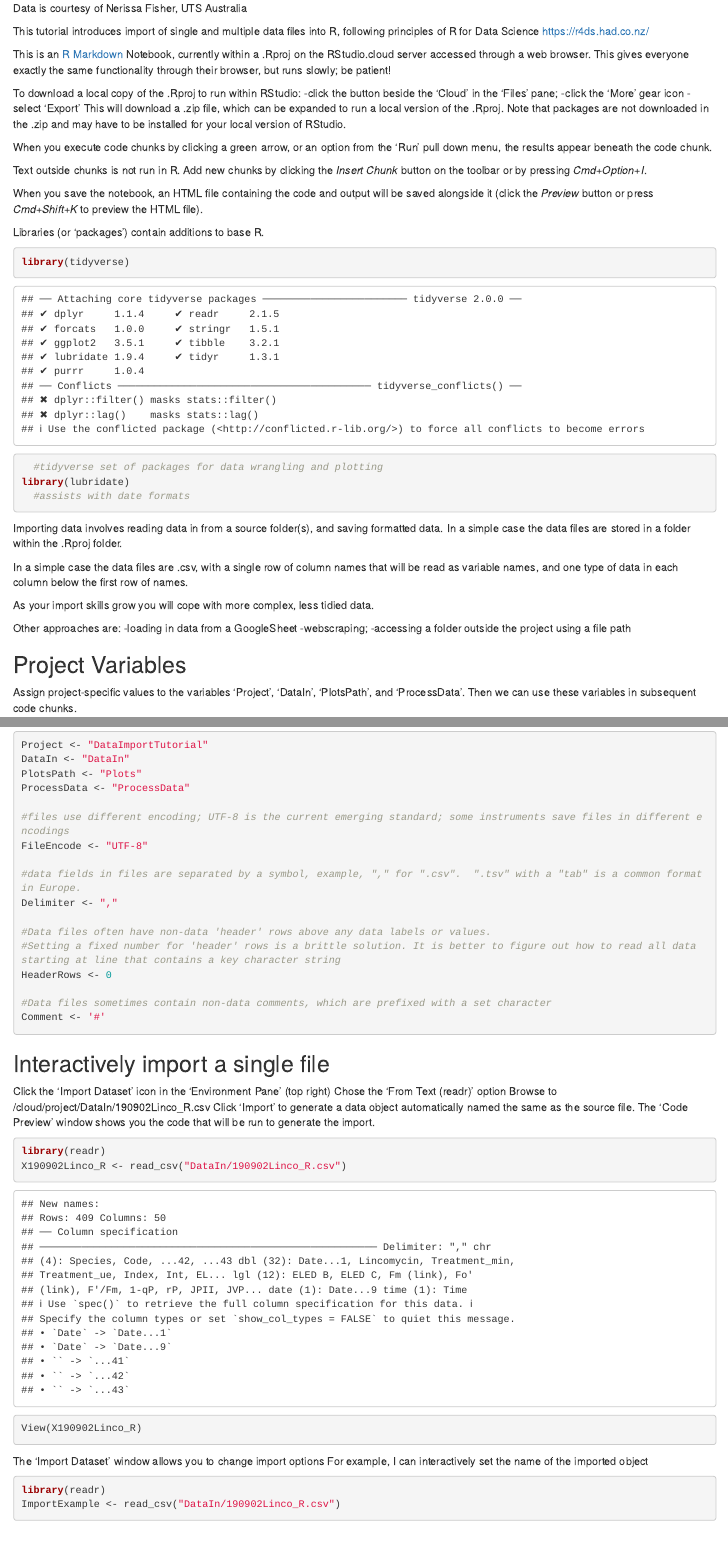
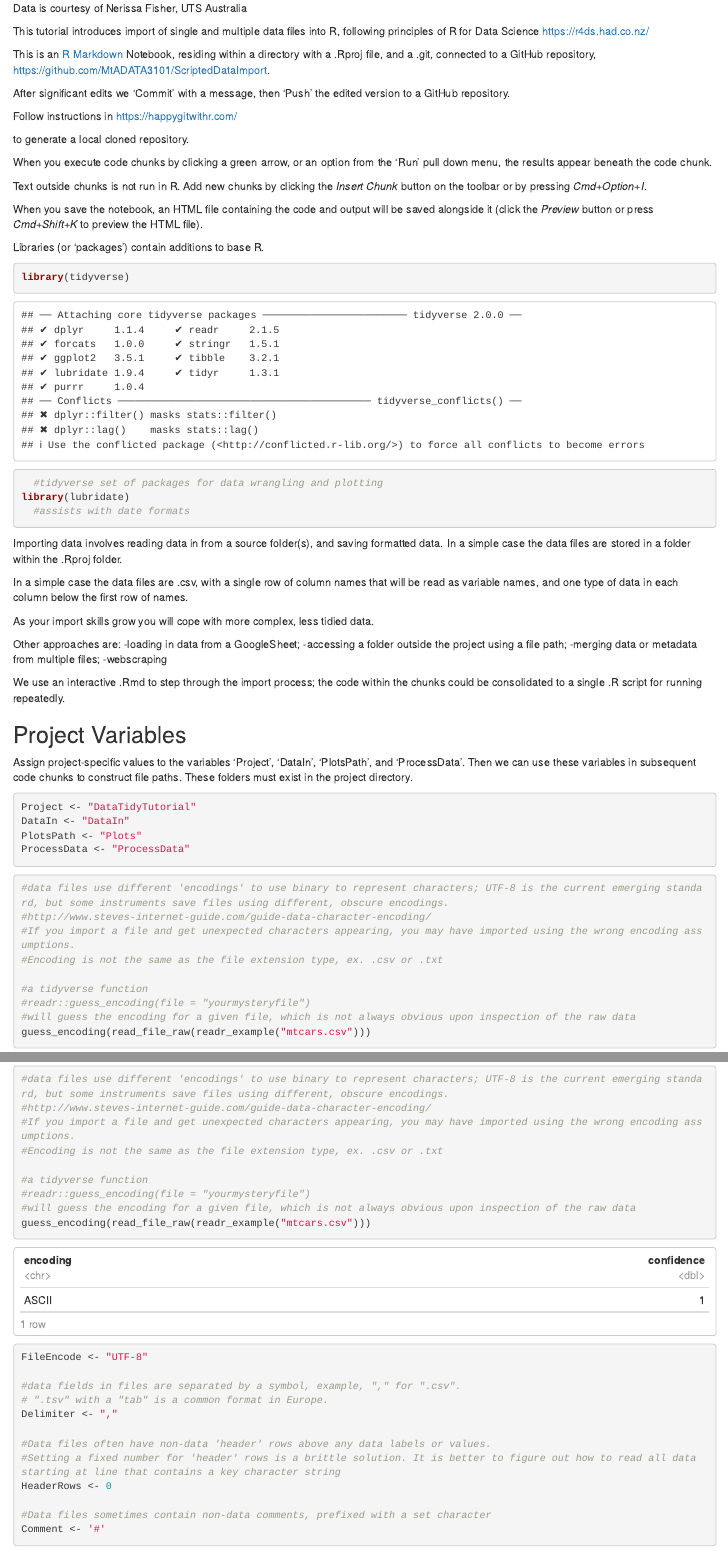
Before and after one commit to MtADATA3101/Course_Documents, an R Markdown document (ScriptedDataImport/DataImportTutorial.Rmd): the page in a window 1100 px wide, from 180 px down, and a second part further down, joined at a grey line. Rendered offline with R 4.5, knitr and Pandoc, with nearby package versions; some code elsewhere in the file could not run offline.

Commit message:
text edits

````diff
--- a/ScriptedDataImport/DataImportTutorial.Rmd
+++ b/ScriptedDataImport/DataImportTutorial.Rmd
@@ -5,6 +5,7 @@ date: "`r format(Sys.Date())`"
 output:
   html_document:
     df_print: paged
+    keep_md: true
 ---
 ## Introduction
 Data is courtesy of Nerissa Fisher, UTS Australia
@@ -12,15 +13,14 @@ Data is courtesy of Nerissa Fisher, UTS Australia
 This tutorial introduces import of single and multiple data files into R, following principles of R for Data Science
   https://r4ds.had.co.nz/
 
-This is an [R Markdown](http://rmarkdown.rstudio.com) Notebook, currently within a .Rproj on the RStudio.cloud server accessed through a web browser.
-This gives everyone exactly the same functionality through their browser, but runs slowly; be patient!
+This is an [R Markdown](http://rmarkdown.rstudio.com) Notebook, residing within a directory with a .Rproj file, and a .git, connected to a GitHub repository, https://github.com/MtADATA3101/ScriptedDataImport.
 
-To download a local copy of the .Rproj to run within RStudio:
--click the button beside the 'Cloud' in the 'Files' pane;
--click the 'More' gear icon
--select 'Export'
-This will download a .zip file, which can be expanded to run a local version of the .Rproj.
-Note that packages are not downloaded in the .zip and may have to be installed for your local version of RStudio.
+After significant edits we 'Commit' with a message, then 'Push' the edited version to a GitHub repository.
+
+Follow instructions in
+https://happygitwithr.com/
+
+to generate a local cloned repository.
 
 When you execute code chunks by clicking a green arrow, or an option from the 'Run' pull down menu, the results appear beneath the code chunk.
 
@@ -45,37 +45,53 @@ In a simple case the data files are .csv, with a single row of column names that
 As your import skills grow you will cope with more complex, less tidied data.
 
 Other approaches are:
--loading in data from a GoogleSheet
--webscraping;
--accessing a folder outside the project using a file path
+-loading in data from a GoogleSheet;
+-accessing a folder outside the project using a file path;
+-merging data or metadata from multiple files;
+-webscraping
+
+We use an interactive .Rmd to step through the import process; the code within the chunks could be consolidated to a single .R script for running repeatedly.
 
 ## Project Variables
 Assign project-specific values to the variables 'Project', 'DataIn', 'PlotsPath', and 'ProcessData'.
-Then we can use these variables in subsequent code chunks.
-```{r set project variables}
-Project <- "DataImportTutorial"
+Then we can use these variables in subsequent code chunks to construct file paths.
+These folders must exist in the project directory.
+```{r set project path variables}
+Project <- "DataTidyTutorial"
 DataIn <- "DataIn"
 PlotsPath <- "Plots"
 ProcessData <- "ProcessData"
+```
 
-#files use different encoding; UTF-8 is the current emerging standard; some instruments save files in different encodings
+```{r set file variables}
+#data files use different 'encodings' to use binary to represent characters; UTF-8 is the current emerging standard, but some instruments save files using different, obscure encodings.
+#http://www.steves-internet-guide.com/guide-data-character-encoding/
+#If you import a file and get unexpected characters appearing, you may have imported using the wrong encoding assumptions.
+#Encoding is not the same as the file extension type, ex. .csv or .txt
+
+#a tidyverse function
+#readr::guess_encoding(file = "yourmysteryfile")
+#will guess the encoding for a given file, which is not always obvious upon inspection of the raw data
+guess_encoding(read_file_raw(readr_example("mtcars.csv")))
+
 FileEncode <- "UTF-8"
 
-#data fields in files are separated by a symbol, example, "," for ".csv".  ".tsv" with a "tab" is a common format in Europe.
+#data fields in files are separated by a symbol, example, "," for ".csv".
+# ".tsv" with a "tab" is a common format in Europe.
 Delimiter <- ","
 
 #Data files often have non-data 'header' rows above any data labels or values.
 #Setting a fixed number for 'header' rows is a brittle solution. It is better to figure out how to read all data starting at line that contains a key character string
 HeaderRows <- 0
 
-#Data files sometimes contain non-data comments, which are prefixed with a set character
+#Data files sometimes contain non-data comments, prefixed with a set character
 Comment <- '#'
 ```
 
 ## Interactively import a single file
 Click the 'Import Dataset' icon in the 'Environment Pane' (top right)
 Chose the 'From Text (readr)' option
-Browse to /cloud/project/DataIn/190902Linco_R.csv
+Browse to /DataIn/190902Linco_R.csv
 Click 'Import' to generate a data object automatically named the same as the source file.
 The 'Code Preview' window shows you the code that will be run to generate the import.
 ```{r Import Dataset Code Preview}
````
Also changed, not shown: ScriptedDataImport/DataImportTutorial.Rmd (48 more changed lines).
